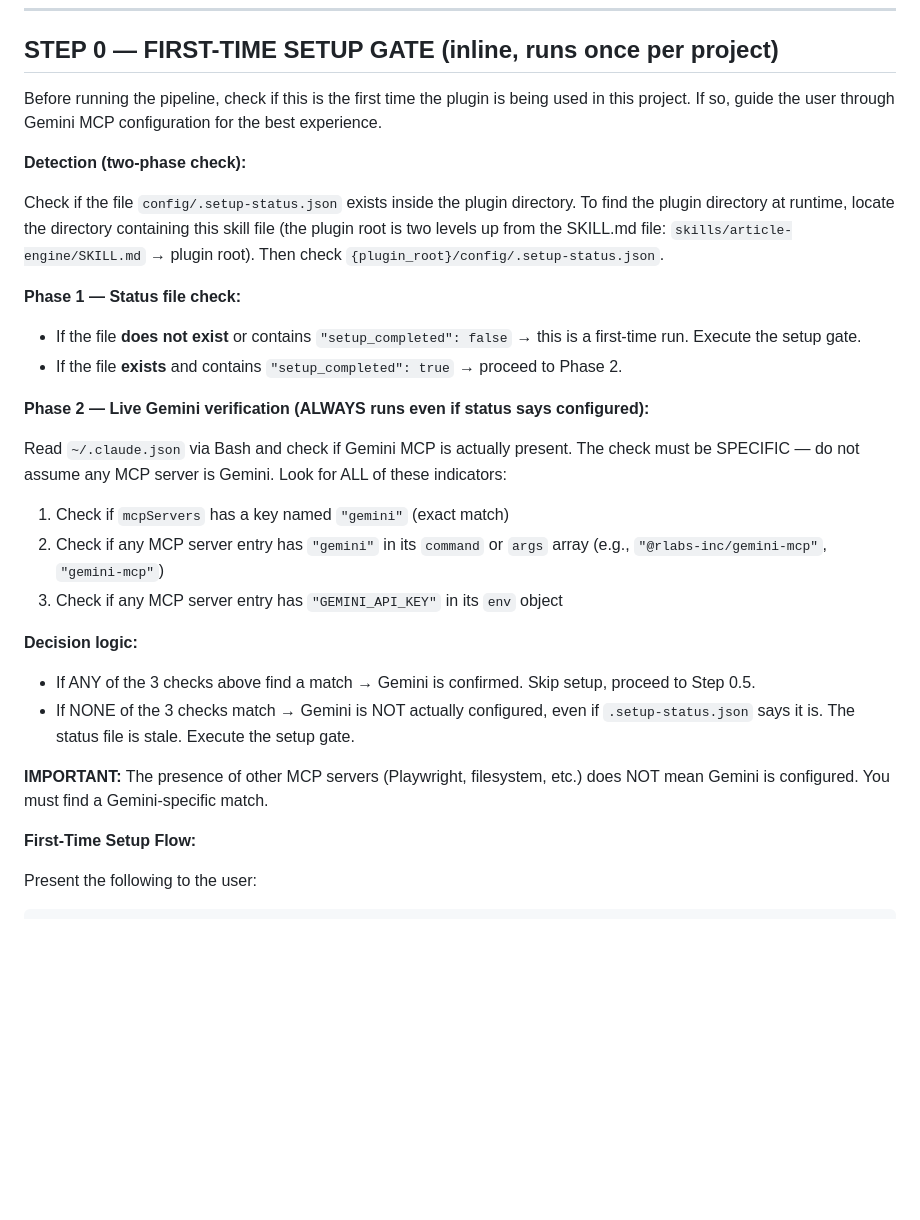
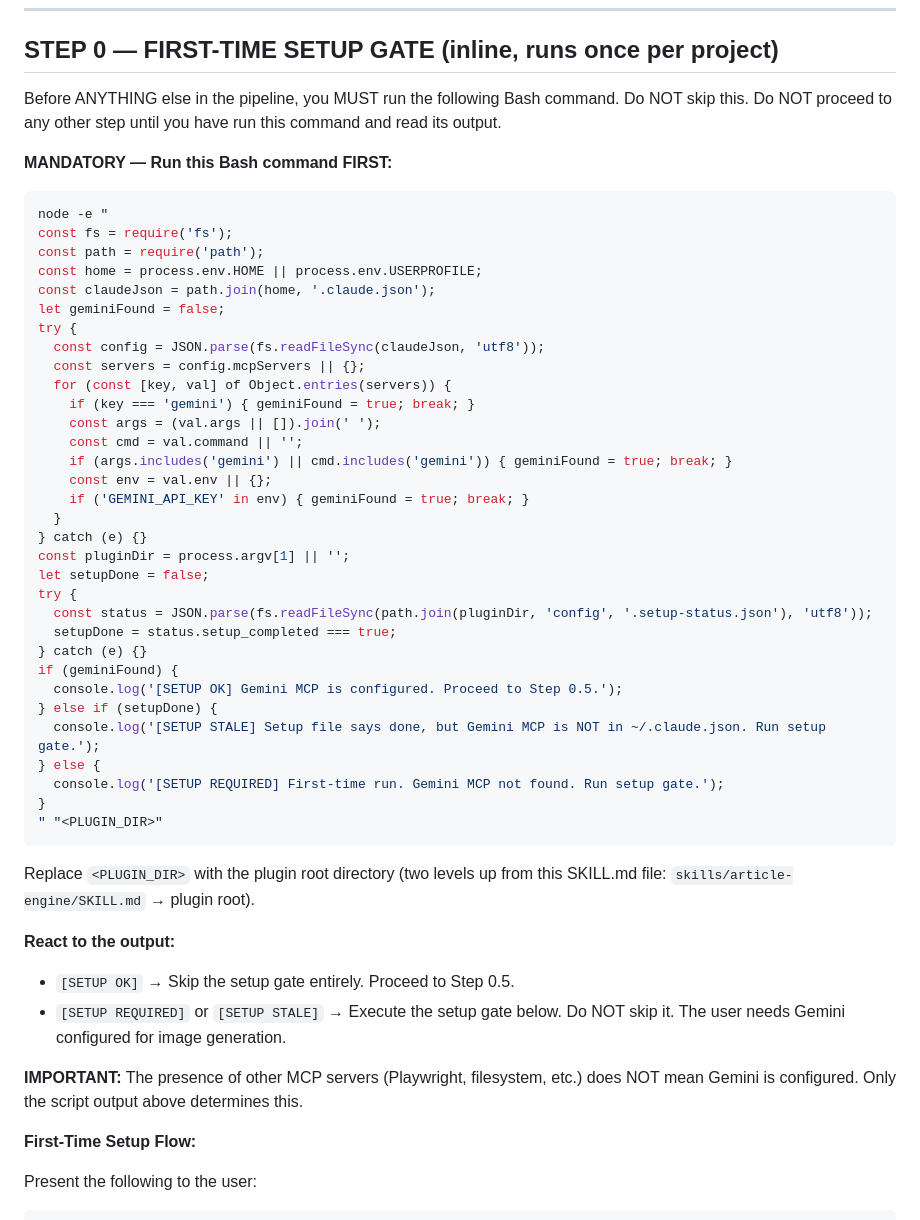
Before and after one commit to emrankelany-oss/article-engine, a Markdown page: skills/article-engine/SKILL.md, the part around the change. GitHub-like rendering; blank space fills up the shorter version.

Commit message:
Replace setup gate detection with mandatory programmatic check
Instead of relying on the AI to read and follow multi-phase
detection instructions, the setup gate now requires running a
Node.js script first that prints [SETUP OK], [SETUP STALE], or
[SETUP REQUIRED]. The AI reacts to the terminal output, which is
harder to skip than reading instructions in a 65KB file.

Fixes: setup gate being skipped on fresh installs, causing
articles to generate without Gemini image generation.

Co-Authored-By: Claude Opus 4.6 <noreply@anthropic.com>

````diff
--- a/skills/article-engine/SKILL.md
+++ b/skills/article-engine/SKILL.md
@@ -166,29 +166,53 @@ One-time ingestion from `article-components.html`. The registry is now self-cont
 
 ## STEP 0 — FIRST-TIME SETUP GATE (inline, runs once per project)
 
-Before running the pipeline, check if this is the first time the plugin is being used in this project. If so, guide the user through Gemini MCP configuration for the best experience.
+Before ANYTHING else in the pipeline, you MUST run the following Bash command. Do NOT skip this. Do NOT proceed to any other step until you have run this command and read its output.
 
-**Detection (two-phase check):**
+**MANDATORY — Run this Bash command FIRST:**
 
-Check if the file `config/.setup-status.json` exists inside the plugin directory. To find the plugin directory at runtime, locate the directory containing this skill file (the plugin root is two levels up from the SKILL.md file: `skills/article-engine/SKILL.md` → plugin root). Then check `{plugin_root}/config/.setup-status.json`.
+```bash
+node -e "
+const fs = require('fs');
+const path = require('path');
+const home = process.env.HOME || process.env.USERPROFILE;
+const claudeJson = path.join(home, '.claude.json');
+let geminiFound = false;
+try {
+  const config = JSON.parse(fs.readFileSync(claudeJson, 'utf8'));
+  const servers = config.mcpServers || {};
+  for (const [key, val] of Object.entries(servers)) {
+    if (key === 'gemini') { geminiFound = true; break; }
+    const args = (val.args || []).join(' ');
+    const cmd = val.command || '';
+    if (args.includes('gemini') || cmd.includes('gemini')) { geminiFound = true; break; }
+    const env = val.env || {};
+    if ('GEMINI_API_KEY' in env) { geminiFound = true; break; }
+  }
+} catch (e) {}
+const pluginDir = process.argv[1] || '';
+let setupDone = false;
+try {
+  const status = JSON.parse(fs.readFileSync(path.join(pluginDir, 'config', '.setup-status.json'), 'utf8'));
+  setupDone = status.setup_completed === true;
+} catch (e) {}
+if (geminiFound) {
+  console.log('[SETUP OK] Gemini MCP is configured. Proceed to Step 0.5.');
+} else if (setupDone) {
+  console.log('[SETUP STALE] Setup file says done, but Gemini MCP is NOT in ~/.claude.json. Run setup gate.');
+} else {
+  console.log('[SETUP REQUIRED] First-time run. Gemini MCP not found. Run setup gate.');
+}
+" "<PLUGIN_DIR>"
+```
 
-**Phase 1 — Status file check:**
-- If the file **does not exist** or contains `"setup_completed": false` → this is a first-time run. Execute the setup gate.
-- If the file **exists** and contains `"setup_completed": true` → proceed to Phase 2.
+Replace `<PLUGIN_DIR>` with the plugin root directory (two levels up from this SKILL.md file: `skills/article-engine/SKILL.md` → plugin root).
 
-**Phase 2 — Live Gemini verification (ALWAYS runs even if status says configured):**
+**React to the output:**
 
-Read `~/.claude.json` via Bash and check if Gemini MCP is actually present. The check must be SPECIFIC — do not assume any MCP server is Gemini. Look for ALL of these indicators:
+- `[SETUP OK]` → Skip the setup gate entirely. Proceed to Step 0.5.
+- `[SETUP REQUIRED]` or `[SETUP STALE]` → Execute the setup gate below. Do NOT skip it. The user needs Gemini configured for image generation.
 
-1. Check if `mcpServers` has a key named `"gemini"` (exact match)
-2. Check if any MCP server entry has `"gemini"` in its `command` or `args` array (e.g., `"@rlabs-inc/gemini-mcp"`, `"gemini-mcp"`)
-3. Check if any MCP server entry has `"GEMINI_API_KEY"` in its `env` object
-
-**Decision logic:**
-- If ANY of the 3 checks above find a match → Gemini is confirmed. Skip setup, proceed to Step 0.5.
-- If NONE of the 3 checks match → Gemini is NOT actually configured, even if `.setup-status.json` says it is. The status file is stale. Execute the setup gate.
-
-**IMPORTANT:** The presence of other MCP servers (Playwright, filesystem, etc.) does NOT mean Gemini is configured. You must find a Gemini-specific match.
+**IMPORTANT:** The presence of other MCP servers (Playwright, filesystem, etc.) does NOT mean Gemini is configured. Only the script output above determines this.
 
 **First-Time Setup Flow:**
 
````
